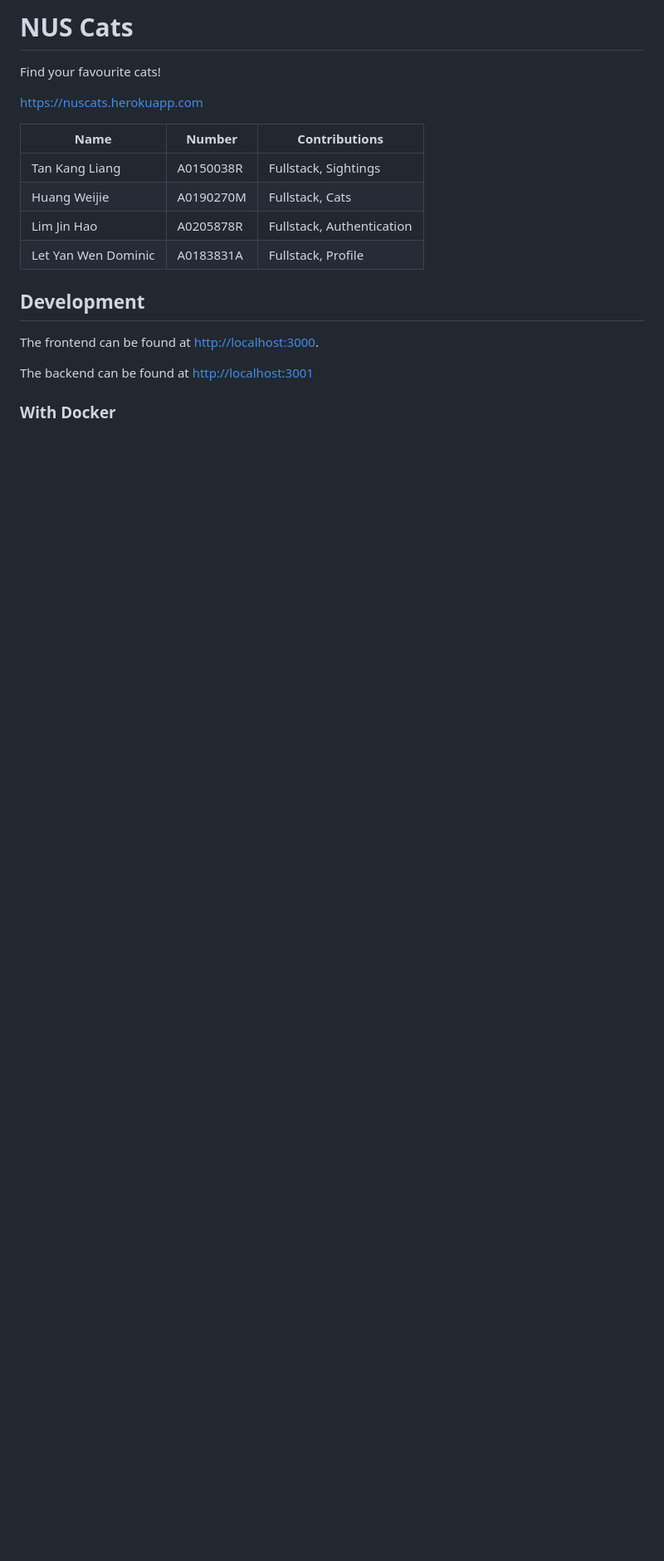
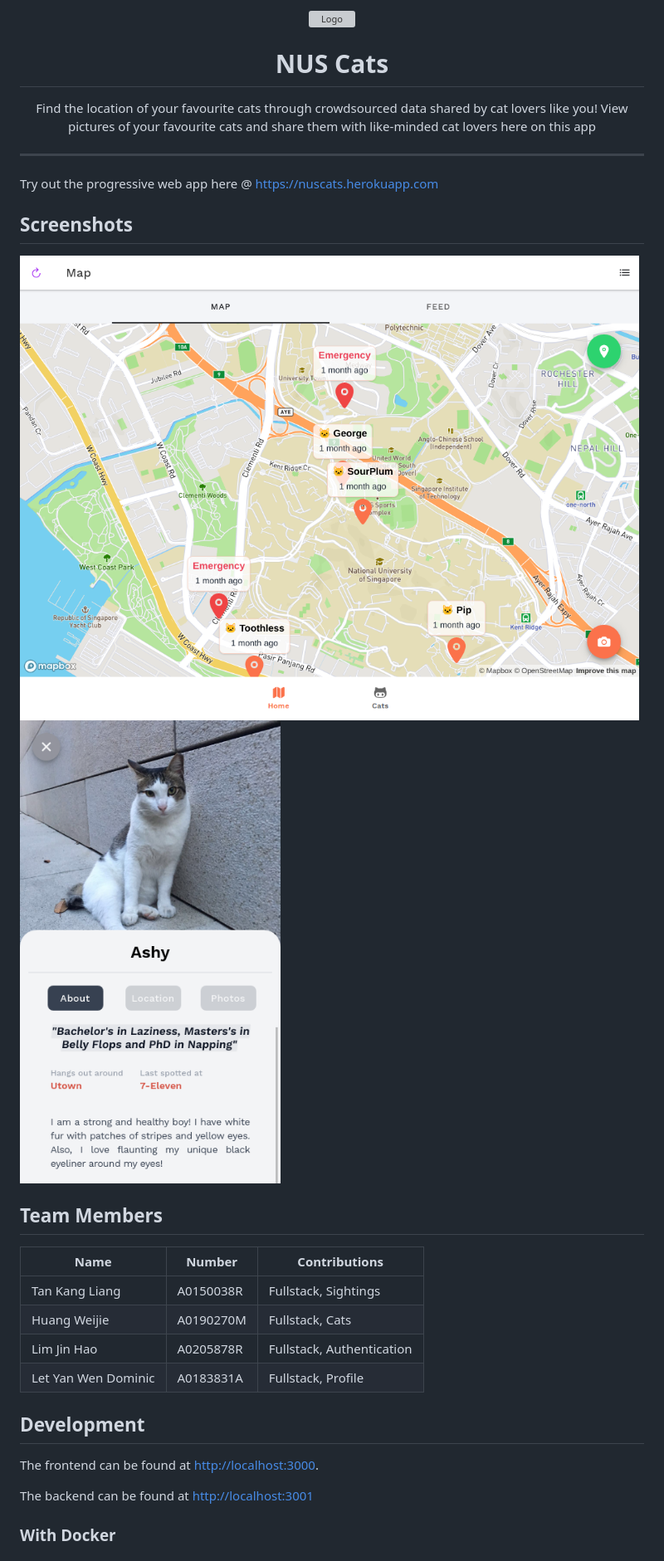
Before and after one commit to JinHao-L/nuscats, a Markdown page: README.md, the part around the change. Shown: that part at 83% size. GitHub-like rendering; pictures changed too: images/screenshot_map.png (added), images/screenshot_profile.png (added); blank space fills up the shorter version; grey boxes are pictures that could not be loaded.

Commit message:
Add screenshots

```diff
--- a/README.md
+++ b/README.md
@@ -1,9 +1,19 @@
-# NUS Cats
+<p align="center">
+  <img src="frontend/public/assets/icon/icon.png" width="320" alt="Logo" />
+</p>
 
-Find your favourite cats!
+<h1 align="center">NUS Cats</h1>
+<p align="center">Find the location of your favourite cats through crowdsourced data shared by cat lovers like you! View pictures of your favourite cats and share them with like-minded cat lovers here on this app</p>
 
-https://nuscats.herokuapp.com
+---
 
+Try out the progressive web app here @ https://nuscats.herokuapp.com
+
+## Screenshots
+<img src="images/screenshot_map.png" alt="Map" />
+<img src="images/screenshot_profile.png" alt="Ashy Profile" />
+
+## Team Members
 | Name                | Number    | Contributions             |
 | ------------------- | --------- | ------------------------- |
 | Tan Kang Liang      | A0150038R | Fullstack, Sightings      |
```
